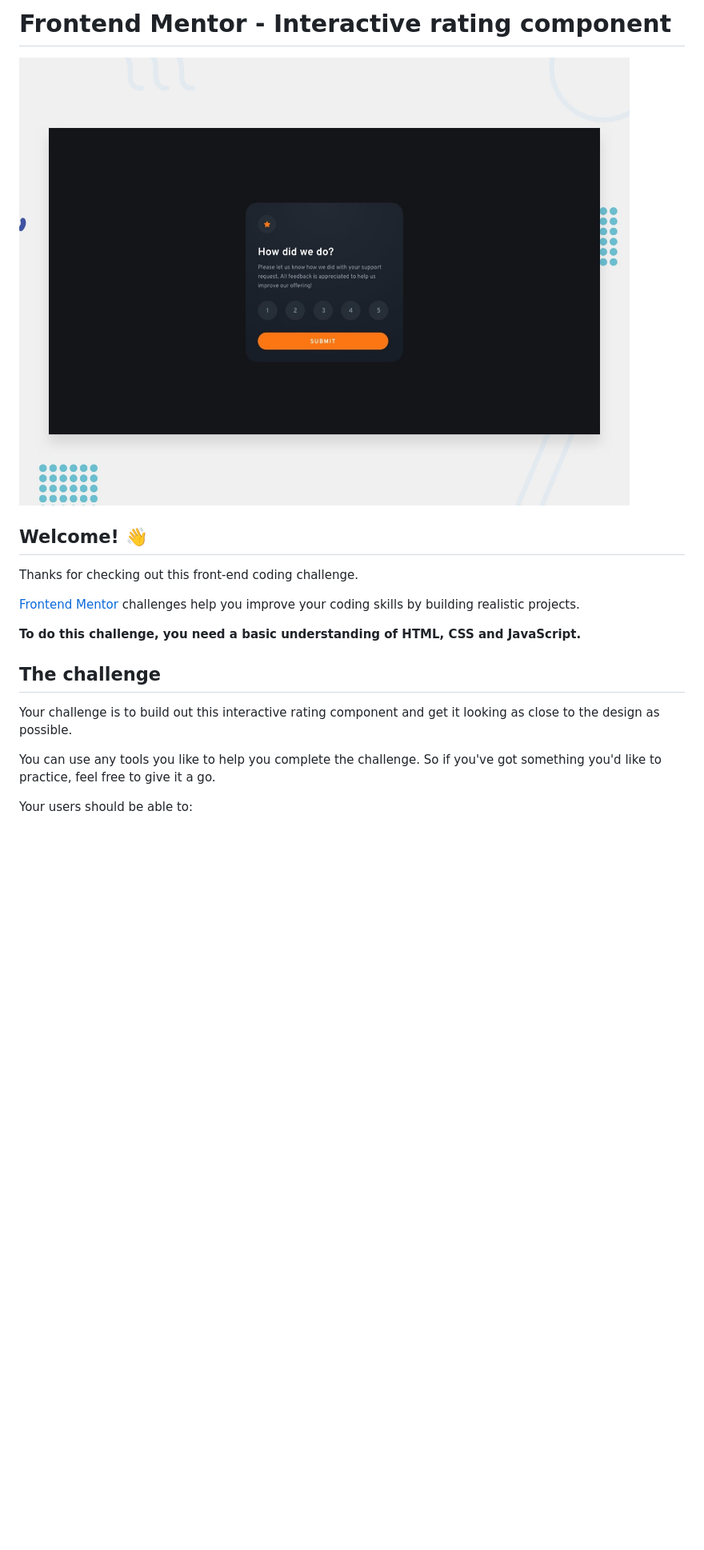
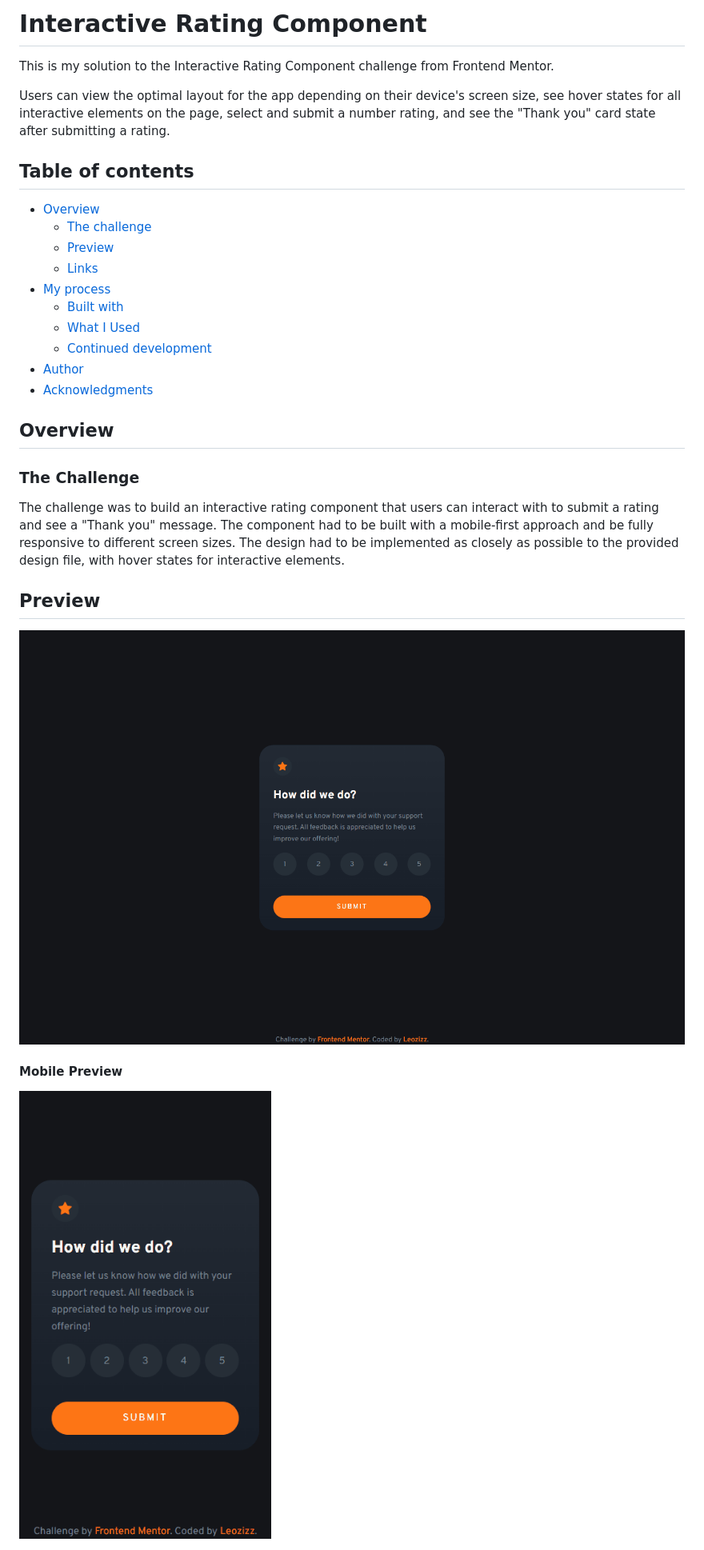
Before and after one commit to leozizz/interactive-rating-component-main, a Markdown page: README.md, the part around the change printed below. Shown: that part at 80% size. Drawn GitHub-style; pictures changed too: images/README/desktop-preview.gif (added), images/README/mobile-preview.gif (added); blank space fills up the shorter version.

```diff
--- a/README.md
+++ b/README.md
@@ -1,20 +1,31 @@
-# Frontend Mentor - Interactive rating component
+# Interactive Rating Component
+This is my solution to the Interactive Rating Component challenge from Frontend Mentor.
 
-![Design preview for the Interactive rating component coding challenge](./design/desktop-preview.jpg)
+Users can view the optimal layout for the app depending on their device's screen size, see hover states for all interactive elements on the page, select and submit a number rating, and see the "Thank you" card state after submitting a rating.
 
-## Welcome! 👋
+## Table of contents
 
-Thanks for checking out this front-end coding challenge.
+- [Overview](#overview)
+  - [The challenge](#the-challenge)
+  - [Preview](#preview)
+  - [Links](#links)
+- [My process](#my-process)
+  - [Built with](#built-with)
+  - [What I Used](#what-i-used)
+  - [Continued development](#continued-development)
+- [Author](#author)
+- [Acknowledgments](#acknowledgments)
 
-[Frontend Mentor](https://www.frontendmentor.io) challenges help you improve your coding skills by building realistic projects.
+## Overview
+### The Challenge
 
-**To do this challenge, you need a basic understanding of HTML, CSS and JavaScript.**
+The challenge was to build an interactive rating component that users can interact with to submit a rating and see a "Thank you" message. The component had to be built with a mobile-first approach and be fully responsive to different screen sizes. The design had to be implemented as closely as possible to the provided design file, with hover states for interactive elements.
 
-## The challenge
+## Preview
 
-Your challenge is to build out this interactive rating component and get it looking as close to the design as possible.
+![Desktop Preview](./images/README/desktop-preview.gif)
 
-You can use any tools you like to help you complete the challenge. So if you've got something you'd like to practice, feel free to give it a go.
 
-Your users should be able to:
+#### Mobile Preview
+![Mobile Preview](./images/README/mobile-preview.gif)
 
```
Also changed, not shown: other parts of README.md (+27 -60 lines).
